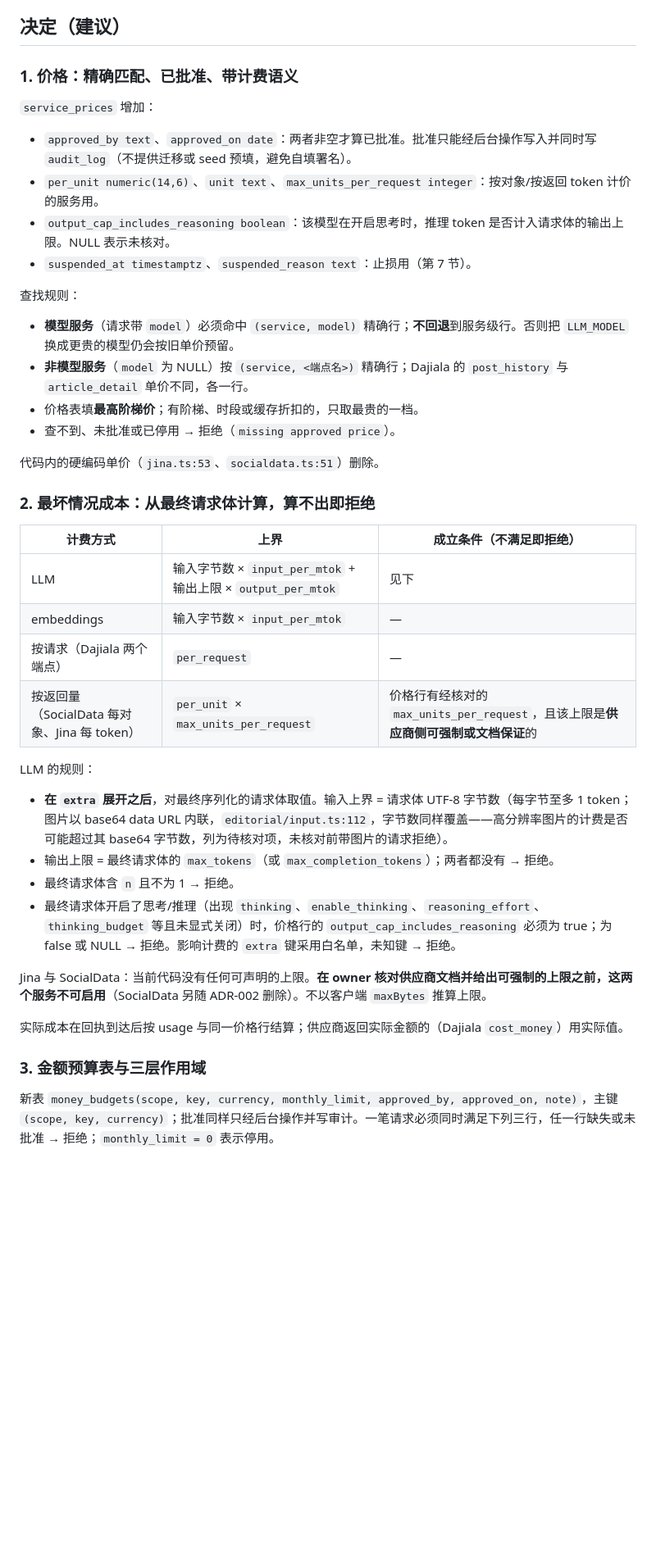
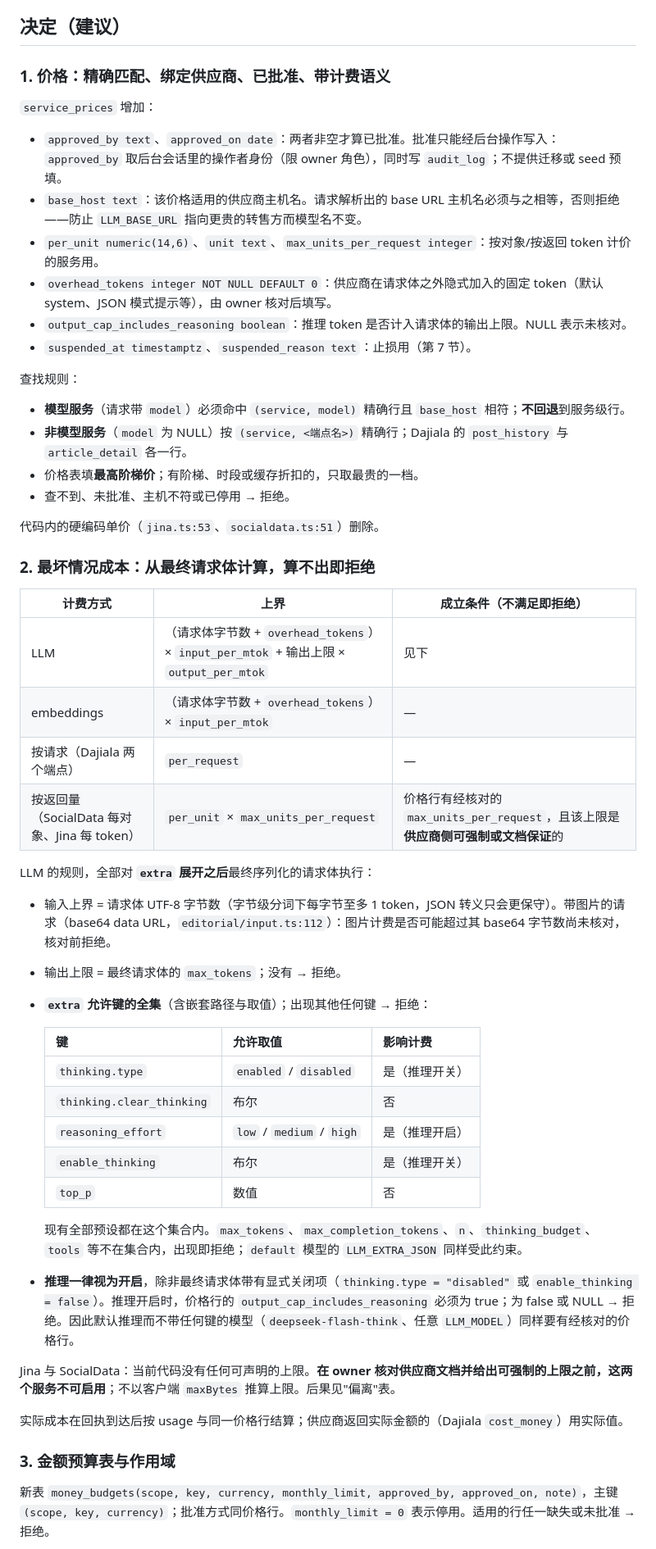
Before and after one commit to alongor666/InsurHOT, a Markdown page: docs/adr/015-monetary-budget-hard-limits.md, the part around one of its changes. Shown at 82% size. Drawn GitHub-style; blank space fills up the shorter version.

```diff
--- a/docs/adr/015-monetary-budget-hard-limits.md
+++ b/docs/adr/015-monetary-budget-hard-limits.md
@@ -43,21 +44,23 @@
 
 ## 决定（建议）
 
-### 1. 价格：精确匹配、已批准、带计费语义
+### 1. 价格：精确匹配、绑定供应商、已批准、带计费语义
 
 `service_prices` 增加：
 
-- `approved_by text`、`approved_on date`：两者非空才算已批准。批准只能经后台操作写入并同时写 `audit_log`（不提供迁移或 seed 预填，避免自填署名）。
+- `approved_by text`、`approved_on date`：两者非空才算已批准。批准只能经后台操作写入：`approved_by` 取后台会话里的操作者身份（限 owner 角色），同时写 `audit_log`；不提供迁移或 seed 预填。
+- `base_host text`：该价格适用的供应商主机名。请求解析出的 base URL 主机名必须与之相等，否则拒绝——防止 `LLM_BASE_URL` 指向更贵的转售方而模型名不变。
 - `per_unit numeric(14,6)`、`unit text`、`max_units_per_request integer`：按对象/按返回 token 计价的服务用。
-- `output_cap_includes_reasoning boolean`：该模型在开启思考时，推理 token 是否计入请求体的输出上限。NULL 表示未核对。
+- `overhead_tokens integer NOT NULL DEFAULT 0`：供应商在请求体之外隐式加入的固定 token（默认 system、JSON 模式提示等），由 owner 核对后填写。
+- `output_cap_includes_reasoning boolean`：推理 token 是否计入请求体的输出上限。NULL 表示未核对。
 - `suspended_at timestamptz`、`suspended_reason text`：止损用（第 7 节）。
 
 查找规则：
 
-- **模型服务**（请求带 `model`）必须命中 `(service, model)` 精确行；**不回退**到服务级行。否则把 `LLM_MODEL` 换成更贵的模型仍会按旧单价预留。
-- **非模型服务**（`model` 为 NULL）按 `(service, <端点名>)` 精确行；Dajiala 的 `post_history` 与 `article_detail` 单价不同，各一行。
+- **模型服务**（请求带 `model`）必须命中 `(service, model)` 精确行且 `base_host` 相符；**不回退**到服务级行。
+- **非模型服务**（`model` 为 NULL）按 `(service, <端点名>)` 精确行；Dajiala 的 `post_history` 与 `article_detail` 各一行。
 - 价格表填**最高阶梯价**；有阶梯、时段或缓存折扣的，只取最贵的一档。
-- 查不到、未批准或已停用 → 拒绝（`missing approved price`）。
+- 查不到、未批准、主机不符或已停用 → 拒绝。
 
 代码内的硬编码单价（`jina.ts:53`、`socialdata.ts:51`）删除。
 
@@ -65,23 +68,33 @@
 
 | 计费方式 | 上界 | 成立条件（不满足即拒绝） |
 |---|---|---|
-| LLM | 输入字节数 × `input_per_mtok` + 输出上限 × `output_per_mtok` | 见下 |
-| embeddings | 输入字节数 × `input_per_mtok` | — |
+| LLM | （请求体字节数 + `overhead_tokens`）× `input_per_mtok` + 输出上限 × `output_per_mtok` | 见下 |
+| embeddings | （请求体字节数 + `overhead_tokens`）× `input_per_mtok` | — |
 | 按请求（Dajiala 两个端点） | `per_request` | — |
 | 按返回量（SocialData 每对象、Jina 每 token） | `per_unit` × `max_units_per_request` | 价格行有经核对的 `max_units_per_request`，且该上限是**供应商侧可强制或文档保证**的 |
 
-LLM 的规则：
+LLM 的规则，全部对 **`extra` 展开之后**最终序列化的请求体执行：
 
-- **在 `extra` 展开之后**，对最终序列化的请求体取值。输入上界 = 请求体 UTF-8 字节数（每字节至多 1 token；图片以 base64 data URL 内联，`editorial/input.ts:112`，字节数同样覆盖——高分辨率图片的计费是否可能超过其 base64 字节数，列为待核对项，未核对前带图片的请求拒绝）。
-- 输出上限 = 最终请求体的 `max_tokens`（或 `max_completion_tokens`）；两者都没有 → 拒绝。
-- 最终请求体含 `n` 且不为 1 → 拒绝。
-- 最终请求体开启了思考/推理（出现 `thinking`、`enable_thinking`、`reasoning_effort`、`thinking_budget` 等且未显式关闭）时，价格行的 `output_cap_includes_reasoning` 必须为 true；为 false 或 NULL → 拒绝。影响计费的 `extra` 键采用白名单，未知键 → 拒绝。
+- 输入上界 = 请求体 UTF-8 字节数（字节级分词下每字节至多 1 token，JSON 转义只会更保守）。带图片的请求（base64 data URL，`editorial/input.ts:112`）：图片计费是否可能超过其 base64 字节数尚未核对，核对前拒绝。
+- 输出上限 = 最终请求体的 `max_tokens`；没有 → 拒绝。
+- **`extra` 允许键的全集**（含嵌套路径与取值）；出现其他任何键 → 拒绝：
 
-Jina 与 SocialData：当前代码没有任何可声明的上限。**在 owner 核对供应商文档并给出可强制的上限之前，这两个服务不可启用**（SocialData 另随 ADR-002 删除）。不以客户端 `maxBytes` 推算上限。
+  | 键 | 允许取值 | 影响计费 |
+  |---|---|---|
+  | `thinking.type` | `enabled` / `disabled` | 是（推理开关） |
+  | `thinking.clear_thinking` | 布尔 | 否 |
+  | `reasoning_effort` | `low` / `medium` / `high` | 是（推理开启） |
+  | `enable_thinking` | 布尔 | 是（推理开关） |
+  | `top_p` | 数值 | 否 |
+
+  现有全部预设都在这个集合内。`max_tokens`、`max_completion_tokens`、`n`、`thinking_budget`、`tools` 等不在集合内，出现即拒绝；`default` 模型的 `LLM_EXTRA_JSON` 同样受此约束。
+- **推理一律视为开启**，除非最终请求体带有显式关闭项（`thinking.type = "disabled"` 或 `enable_thinking = false`）。推理开启时，价格行的 `output_cap_includes_reasoning` 必须为 true；为 false 或 NULL → 拒绝。因此默认推理而不带任何键的模型（`deepseek-flash-think`、任意 `LLM_MODEL`）同样要有经核对的价格行。
+
+Jina 与 SocialData：当前代码没有任何可声明的上限。**在 owner 核对供应商文档并给出可强制的上限之前，这两个服务不可启用**；不以客户端 `maxBytes` 推算上限。后果见"偏离"表。
 
 实际成本在回执到达后按 usage 与同一价格行结算；供应商返回实际金额的（Dajiala `cost_money`）用实际值。
 
-### 3. 金额预算表与三层作用域
+### 3. 金额预算表与作用域
 
-新表 `money_budgets(scope, key, currency, monthly_limit, approved_by, approved_on, note)`，主键 `(scope, key, currency)`；批准同样只经后台操作并写审计。一笔请求必须同时满足下列三行，任一行缺失或未批准 → 拒绝；`monthly_limit = 0` 表示停用。
+新表 `money_budgets(scope, key, currency, monthly_limit, approved_by, approved_on, note)`，主键 `(scope, key, currency)`；批准方式同价格行。`monthly_limit = 0` 表示停用。适用的行任一缺失或未批准 → 拒绝。
 
```
Also changed, not shown: other parts of docs/adr/015-monetary-budget-hard-limits.md (+91 -72 lines), docs/development/action-plan.md (+1 -1 lines).
